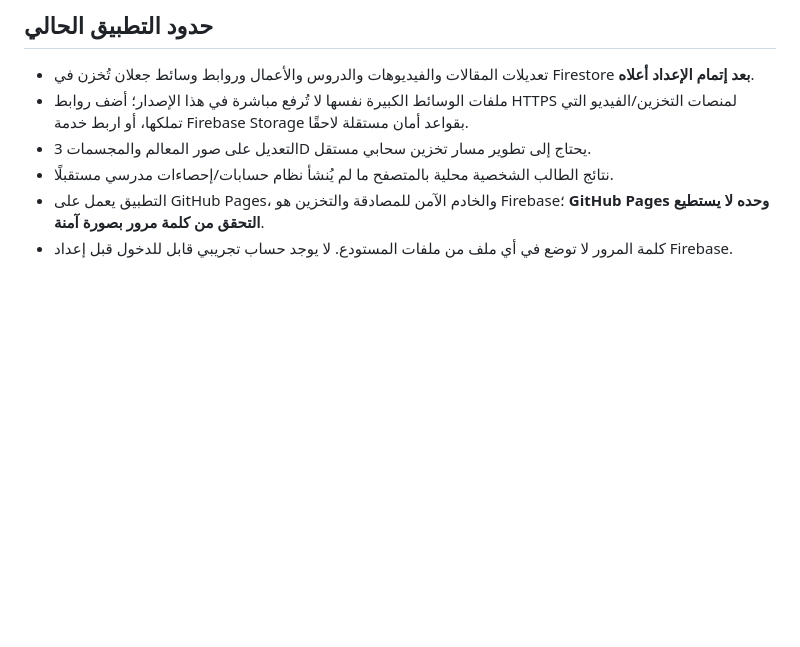
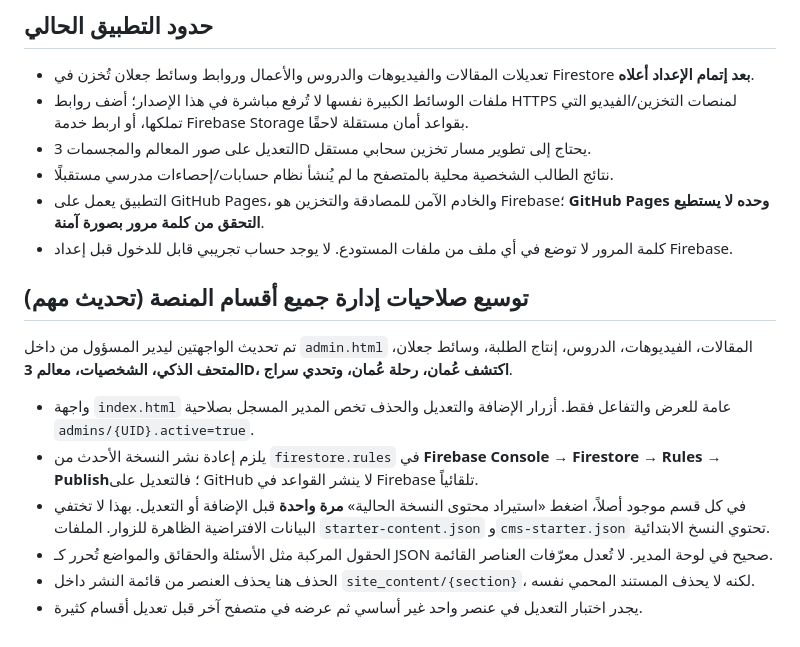
Before and after one commit to almnsy100-debug/Siraj-Oman, a Markdown page: ADMIN_SETUP.md, the part around the change. Drawn GitHub-style; blank space fills up the shorter version.

Commit message:
Document visitor-only interface, full admin editing and updated Firebase rules

```diff
--- a/ADMIN_SETUP.md
+++ b/ADMIN_SETUP.md
@@ -46,3 +46,12 @@
 - نتائج الطالب الشخصية محلية بالمتصفح ما لم يُنشأ نظام حسابات/إحصاءات مدرسي مستقبلًا.
 - التطبيق يعمل على GitHub Pages، والخادم الآمن للمصادقة والتخزين هو Firebase؛ **GitHub Pages وحده لا يستطيع التحقق من كلمة مرور بصورة آمنة**.
 - كلمة المرور لا توضع في أي ملف من ملفات المستودع. لا يوجد حساب تجريبي قابل للدخول قبل إعداد Firebase.
+
+## توسيع صلاحيات إدارة جميع أقسام المنصة (تحديث مهم)
+تم تحديث الواجهتين ليدير المسؤول من داخل `admin.html` المقالات، الفيديوهات، الدروس، إنتاج الطلبة، وسائط جعلان، **المتحف الذكي، الشخصيات، معالم 3D، اكتشف عُمان، رحلة عُمان، وتحدي سراج**.
+- واجهة `index.html` عامة للعرض والتفاعل فقط. أزرار الإضافة والتعديل والحذف تخص المدير المسجل بصلاحية `admins/{UID}.active=true`.
+- يلزم إعادة نشر النسخة الأحدث من `firestore.rules` في **Firebase Console → Firestore → Rules → Publish**؛ فالتعديل على GitHub لا ينشر القواعد في Firebase تلقائياً.
+- في كل قسم موجود أصلاً، اضغط «استيراد محتوى النسخة الحالية» **مرة واحدة** قبل الإضافة أو التعديل. بهذا لا تختفي البيانات الافتراضية الظاهرة للزوار. الملفات `starter-content.json` و`cms-starter.json` تحتوي النسخ الابتدائية.
+- الحقول المركبة مثل الأسئلة والحقائق والمواضع تُحرر كـ JSON صحيح في لوحة المدير. لا تُعدل معرّفات العناصر القائمة.
+- الحذف هنا يحذف العنصر من قائمة النشر داخل `site_content/{section}`، لكنه لا يحذف المستند المحمي نفسه.
+- يجدر اختبار التعديل في عنصر واحد غير أساسي ثم عرضه في متصفح آخر قبل تعديل أقسام كثيرة.
```
